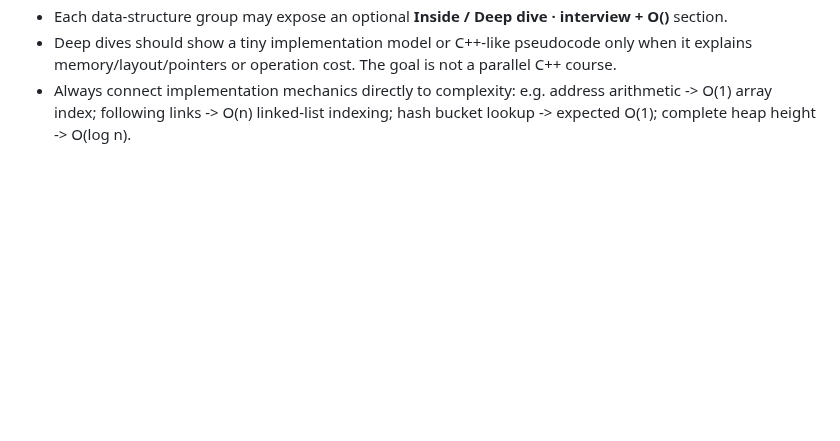
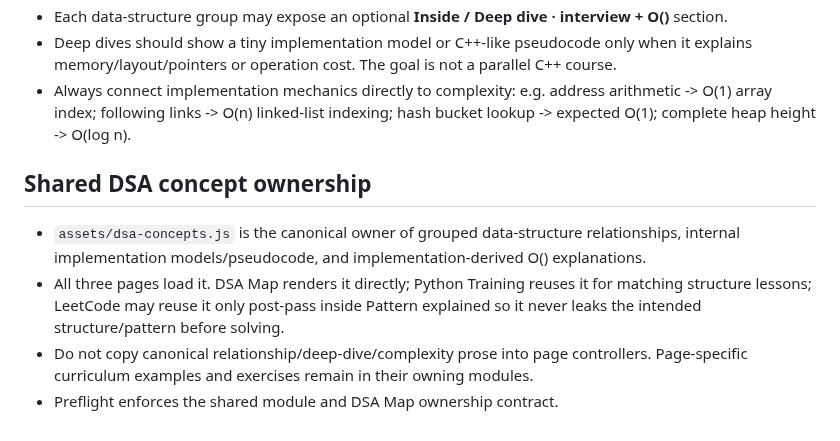
Before and after one commit to bruce07182/Leecode1, a Markdown page: PROJECT_SKILL.md, the part around the change. Rendered like a GitHub page; blank space fills up the shorter version.

Commit message:
Document shared DSA concept architecture

```diff
--- a/PROJECT_SKILL.md
+++ b/PROJECT_SKILL.md
@@ -289,3 +289,9 @@ Multi-solution comparison has been applied to examples including Find Maximum, R
 - Each data-structure group may expose an optional **Inside / Deep dive · interview + O()** section.
 - Deep dives should show a tiny implementation model or C++-like pseudocode only when it explains memory/layout/pointers or operation cost. The goal is not a parallel C++ course.
 - Always connect implementation mechanics directly to complexity: e.g. address arithmetic -> O(1) array index; following links -> O(n) linked-list indexing; hash bucket lookup -> expected O(1); complete heap height -> O(log n).
+
+## Shared DSA concept ownership
+- `assets/dsa-concepts.js` is the canonical owner of grouped data-structure relationships, internal implementation models/pseudocode, and implementation-derived O() explanations.
+- All three pages load it. DSA Map renders it directly; Python Training reuses it for matching structure lessons; LeetCode may reuse it only post-pass inside Pattern explained so it never leaks the intended structure/pattern before solving.
+- Do not copy canonical relationship/deep-dive/complexity prose into page controllers. Page-specific curriculum examples and exercises remain in their owning modules.
+- Preflight enforces the shared module and DSA Map ownership contract.
```
